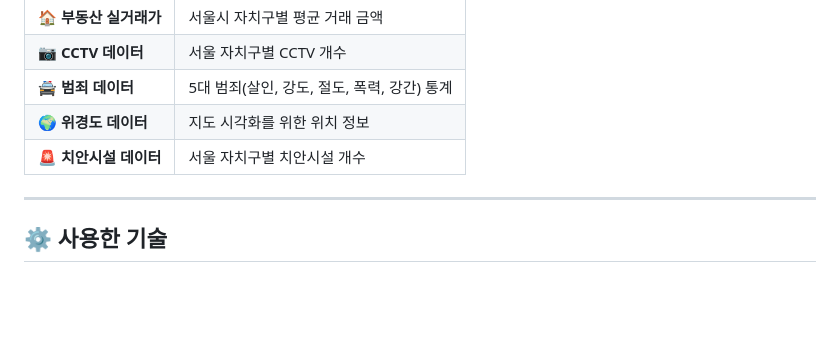
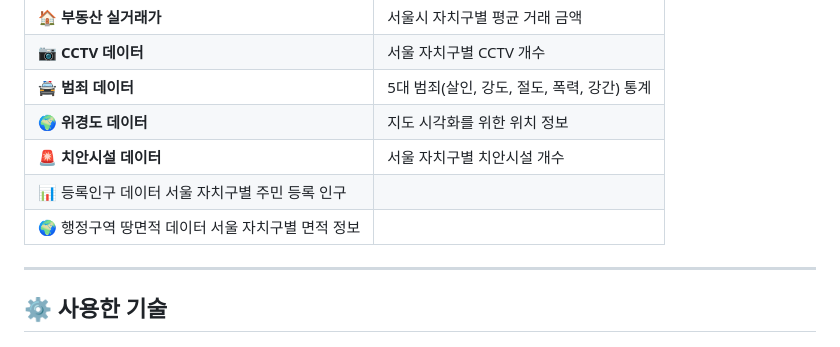
Before and after one commit to yetk124/miniProject_-, a Markdown page: README.md, the part around the change. Rendered like a GitHub page; blank space fills up the shorter version.

```diff
--- a/README.md
+++ b/README.md
@@ -24,7 +24,8 @@
 | 🚔 **범죄 데이터** | 5대 범죄(살인, 강도, 절도, 폭력, 강간) 통계 |
 | 🌍 **위경도 데이터** | 지도 시각화를 위한 위치 정보 |
 | 🚨 **치안시설 데이터** | 서울 자치구별 치안시설 개수 |
-
+| 📊 등록인구 데이터	서울 자치구별 주민 등록 인구 |
+| 🌍 행정구역 땅면적 데이터	서울 자치구별 면적 정보 |
 ---
 
 ## ⚙️ 사용한 기술
```
